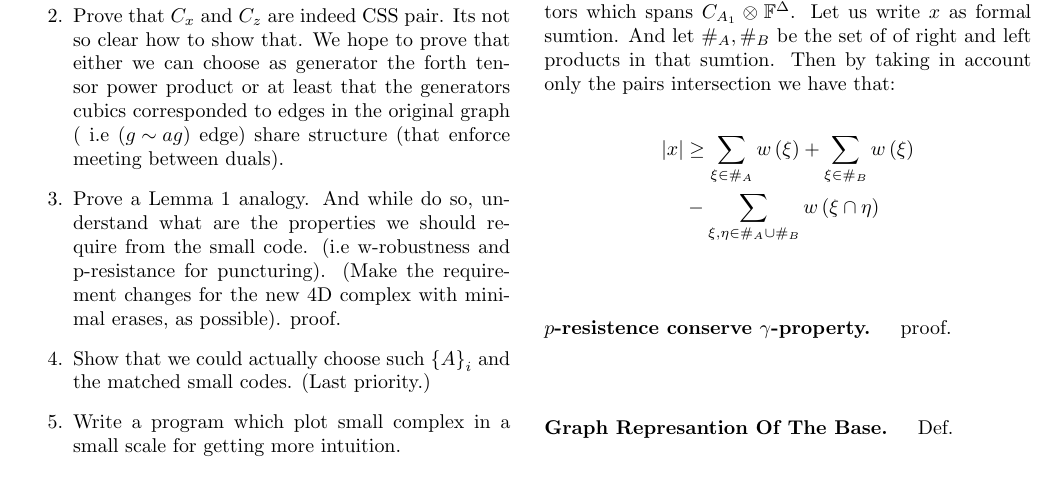
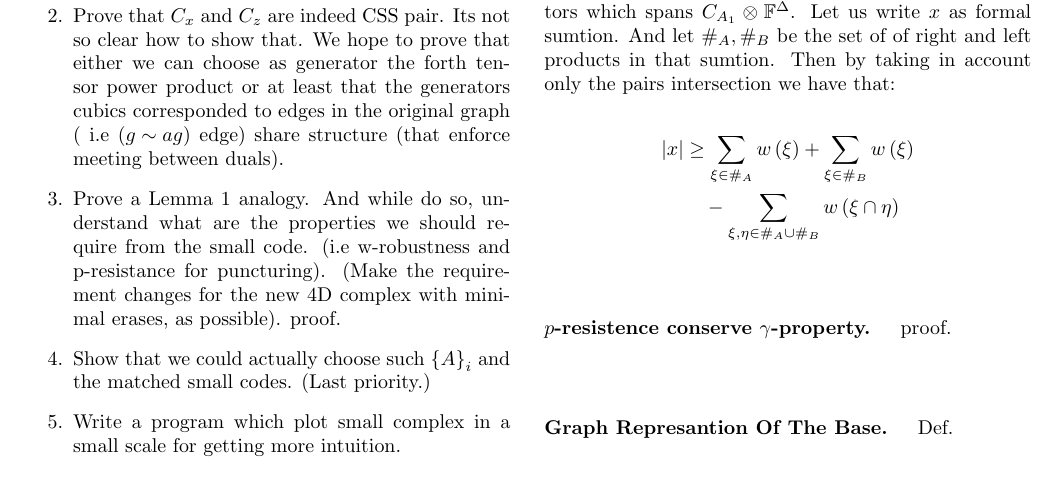
Before and after one commit to dudupo/Academic, a LaTeX document (projects/NLTES_project/ltc_v2.tex): part of page 1 of 4, cut so that both start at the same text. Compiled offline with pdfLaTeX.

Commit message:
compiling -Mon Sep 19 04:33:26 PM IDT 2022

```diff
--- a/projects/NLTES_project/ltc_v2.tex
+++ b/projects/NLTES_project/ltc_v2.tex
@@ -105,7 +105,7 @@
 	\begin{equation*}
 	  \begin{split}
 	    |x| & \ge \sum_{\xi \in \#_{A} }{w\left( \xi \right)} +   \sum_{\xi \in \#_{B} }{w\left( \xi \right)} \\
-	    & - \sum_{\xi, \eta \in  \#_{A} \cup  \#_{B}}{ w\left( \xi \cap \eta \right) }
+	    & \ \ \ - \sum_{\xi, \eta \in  \#_{A} \cup  \#_{B}}{ w\left( \xi \cap \eta \right) }
 	  \end{split}
 	\end{equation*}
 	\paragraph{$p$-resistence conserve $\gamma$-property. } proof.
```
Also changed, not shown: projects/pdfs/ltc_v2.pdf.
